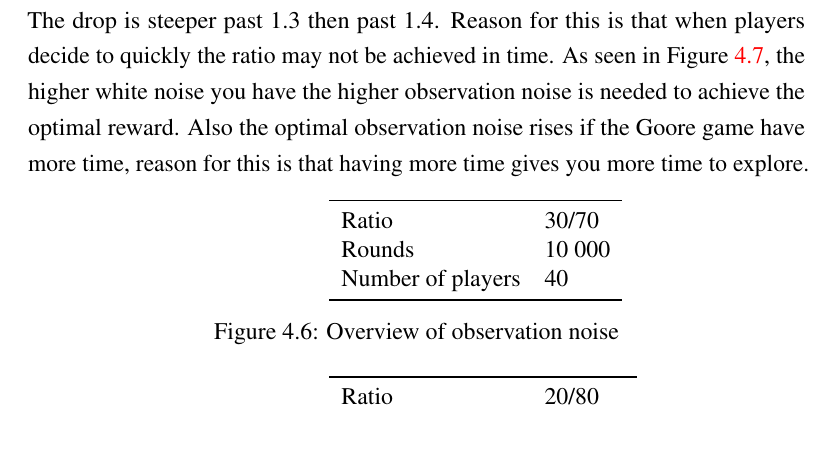
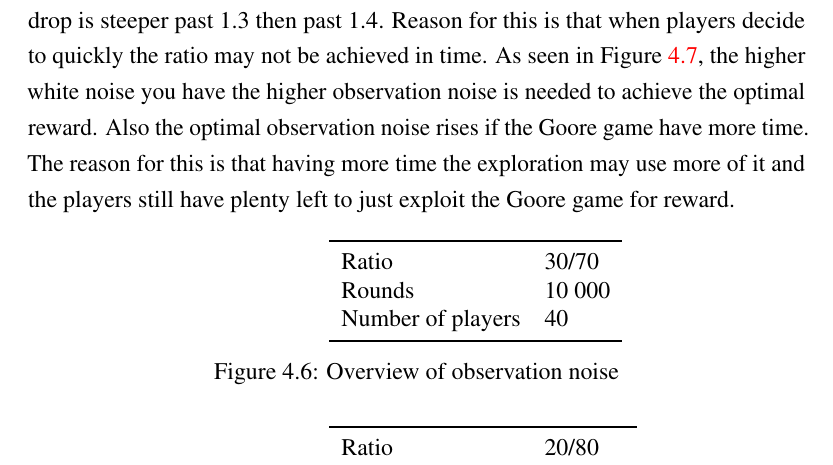
Before and after one commit to zkf/noisy, a LaTeX document (report/report.tex, which reads report/testing.tex): part of page 25 of 29, cut so that both start at the same text. Compiled offline with pdfLaTeX.

Commit message:
Rewrote some text

```diff
--- a/report/testing.tex
+++ b/report/testing.tex
@@ -199,8 +199,9 @@ In Figure \ref{fig:ex12} you may see that the optimal noise is between 1.3 and 1
 points will lead to less reward. The drop is steeper past 1.3 then past 1.4. Reason for this is that when players
 decide to quickly the ratio may not be achieved in time.
 As seen in Figure \ref{fig:ex8}, the higher white noise you have the higher observation noise is needed to achieve
-the optimal reward. Also the optimal observation noise rises if the Goore game have more time, reason for this
-is that having more time gives you more time to explore.
+the optimal reward. Also the optimal observation noise rises if the Goore game have more time. The reason for this
+is that having more time the exploration may use more of it and the players still have plenty left to just exploit
+the Goore game for reward.
 
 \begin{figure}[htbp]
     \hspace*{-2.5cm}
```
